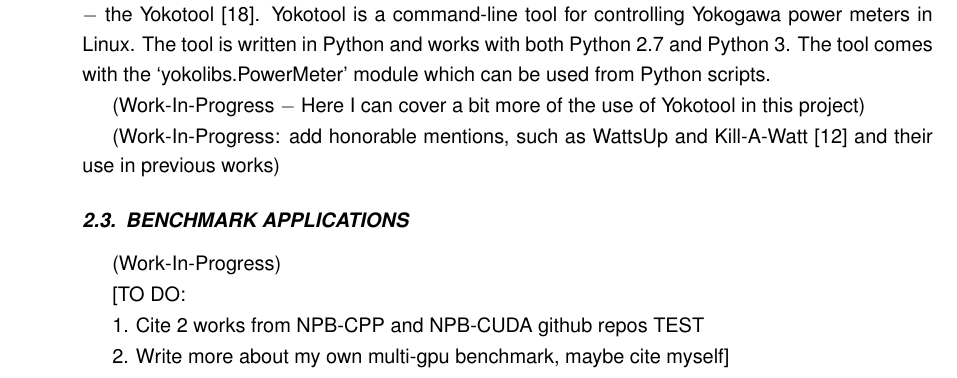
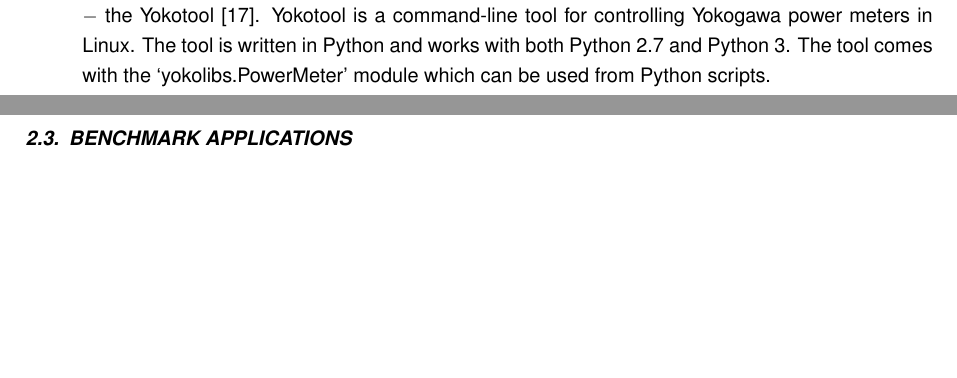
Before and after one commit to grzegorzkoszczal/master-thesis, a LaTeX thesis (main.tex, which reads chapters/02_Theoretical_Background.tex): part of page 10 of 53 before the commit and two parts of pages 10 and 11 of 53 after it, the two joined at a grey line, cut so that both start at the same text, the shorter picture padded with empty space. Compiled offline with pdfLaTeX.

```diff
--- a/chapters/02_Theoretical_Background.tex
+++ b/chapters/02_Theoretical_Background.tex
@@ -131,23 +131,10 @@
 Python 2.7 and Python 3. The tool comes with the
 `yokolibs.PowerMeter' module which can be used from Python scripts.
 
-(Work-In-Progress $-$ Here I can cover a bit more of the use
-of Yokotool in this project)
-
-(Work-In-Progress: add honorable mentions, such as WattsUp
-and Kill-A-Watt~\cite{Power_Aware_GPU_Computing} and their
-use in previous works)
+\newpage
 
 % Here I describe the benchmark applications
 \section{Benchmark applications}
-
-(Work-In-Progress)
-
-[TO DO\@:
-
-1. Cite 2 works from NPB-CPP and NPB-CUDA github repos TEST
-
-2. Write more about my own multi-gpu benchmark, maybe cite myself]
 
 For the purpose of the experiments, benchmark applications should
 fully utilize the resources of the tested CPUs and GPUs, as well as
```
Also changed, not shown: chapters/04_Preparations_to_Experiments.tex (+2 -0 lines), chapters/05_Experiments.tex (+5 -0 lines), main.pdf, chapters/02_Theoretical_Background.tex (4 more changed lines).
